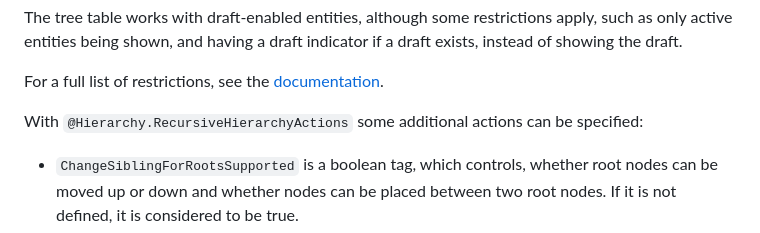
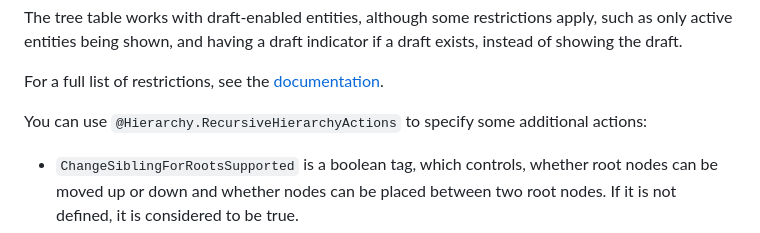
Before and after one commit to SAP-samples/fiori-elements-feature-showcase, a Markdown page: README.md, the part around the change. GitHub-like rendering.

Commit message:
Update README.md
Co-authored-by: JannaLisa <113453165+JannaLisa@users.noreply.github.com>

```diff
--- a/README.md
+++ b/README.md
@@ -1149,7 +1149,7 @@ The tree table works with draft-enabled entities, although some restrictions app
 
 For a full list of restrictions, see the [documentation](https://ui5.sap.com/#/topic/7cf7a31fd1ee490ab816ecd941bd2f1f).
 
-With `@Hierarchy.RecursiveHierarchyActions` some additional actions can be specified:
+You can use `@Hierarchy.RecursiveHierarchyActions` to specify some additional actions:
 - `ChangeSiblingForRootsSupported` is a boolean tag, which controls, whether root nodes can be moved up or down and whether nodes can be placed between two root nodes. If it is not defined, it is considered to be true.
 - `ChangeNextSiblingAction` specifies a bound action which can be used to move a node up or down in the hierarchy. The bound action is called by the UI, passing a NextSibiling parameter, when a node is dropped onto another node for switching positions or when the Move Up/Down buttons are pressed to change the order of nodes, which are on the same level.
 - `CopyAction` specifies the bound action which is called to copy the bound entity to later paste it in the hierarchy.
```
